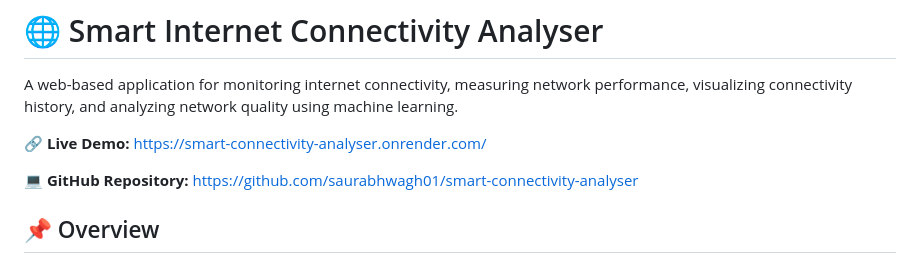
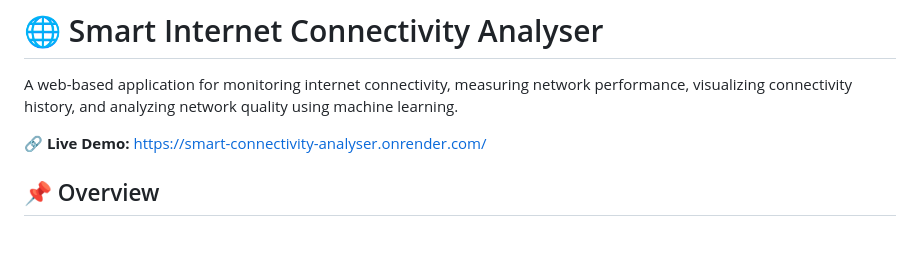
Before and after one commit to saurabhwagh01/smart-connectivity-analyser, a Markdown page: README.md, the part around the change. GitHub-like rendering; blank space fills up the shorter version.

Commit message:
Update README to remove GitHub repository link
Removed GitHub repository link from README.

```diff
--- a/README.md
+++ b/README.md
@@ -3,8 +3,6 @@
 A web-based application for monitoring internet connectivity, measuring network performance, visualizing connectivity history, and analyzing network quality using machine learning.
 
 🔗 **Live Demo:** https://smart-connectivity-analyser.onrender.com/
-
-💻 **GitHub Repository:** https://github.com/saurabhwagh01/smart-connectivity-analyser
 
 ## 📌 Overview
 
```
